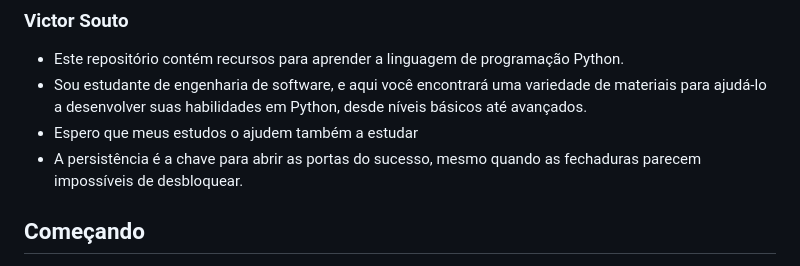
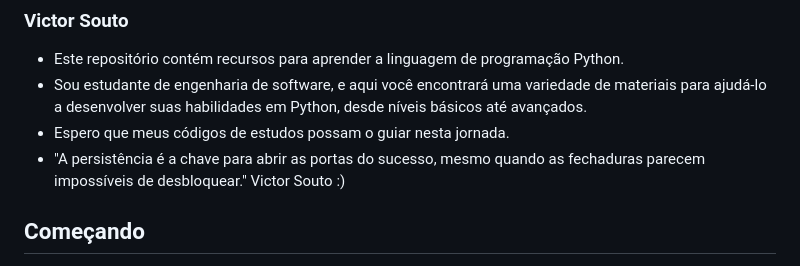
Before and after one commit to VictorGSoutoXP/mypython-master, a Markdown page: readme.md, the part around the change. Rendered like a GitHub page.

```diff
--- a/readme.md
+++ b/readme.md
@@ -5,8 +5,8 @@
 
 * Este repositório contém recursos para aprender a linguagem de programação Python.
 * Sou estudante de engenharia de software, e aqui você encontrará uma variedade de materiais para ajudá-lo a desenvolver suas habilidades em Python, desde níveis básicos até avançados.
-* Espero que meus estudos o ajudem também a estudar
-* A persistência é a chave para abrir as portas do sucesso, mesmo quando as fechaduras parecem impossíveis de desbloquear.
+* Espero que meus códigos de estudos possam o guiar nesta jornada.
+* "A persistência é a chave para abrir as portas do sucesso, mesmo quando as fechaduras parecem impossíveis de desbloquear." Victor Souto :)
 
 ## Começando
 
```
